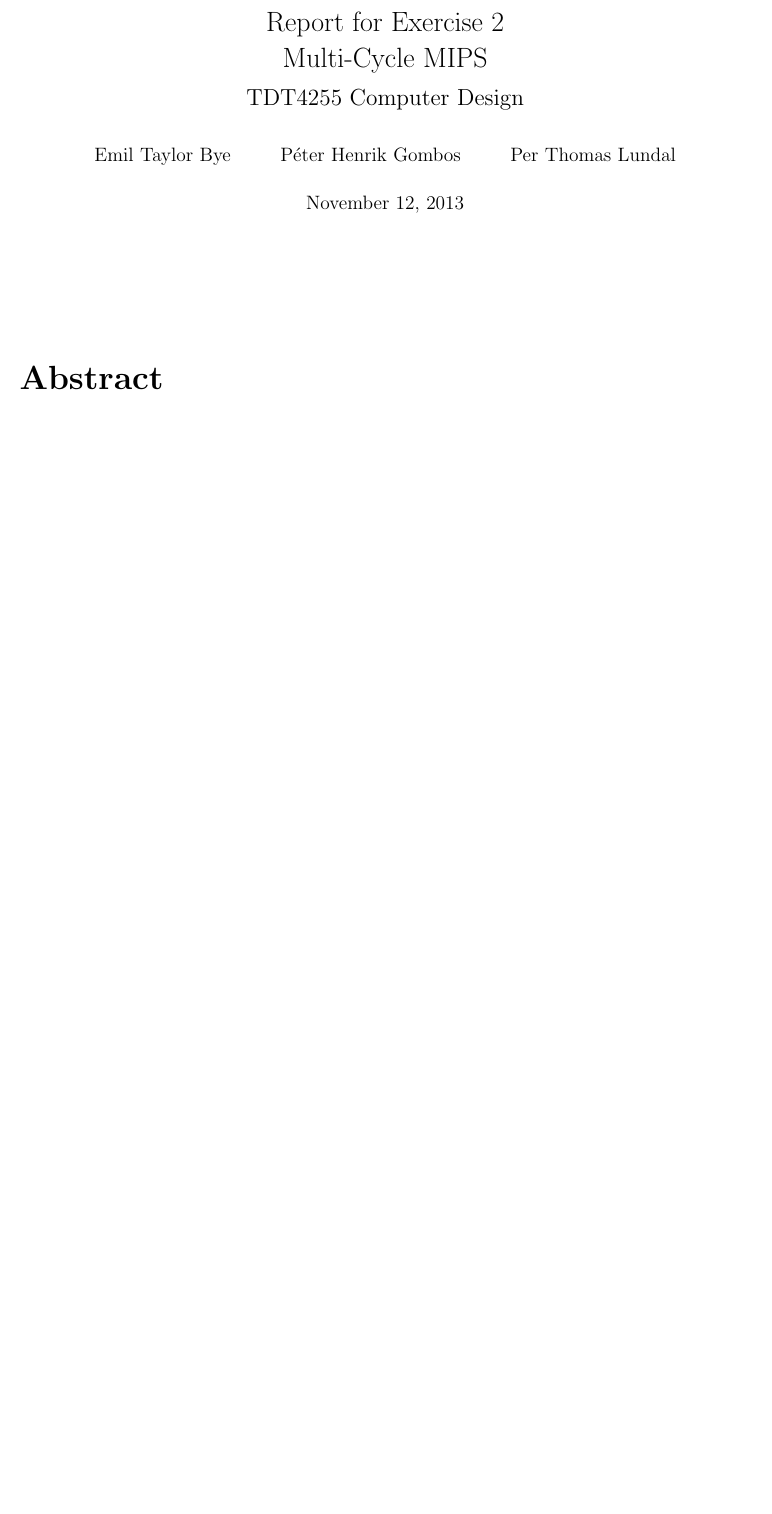
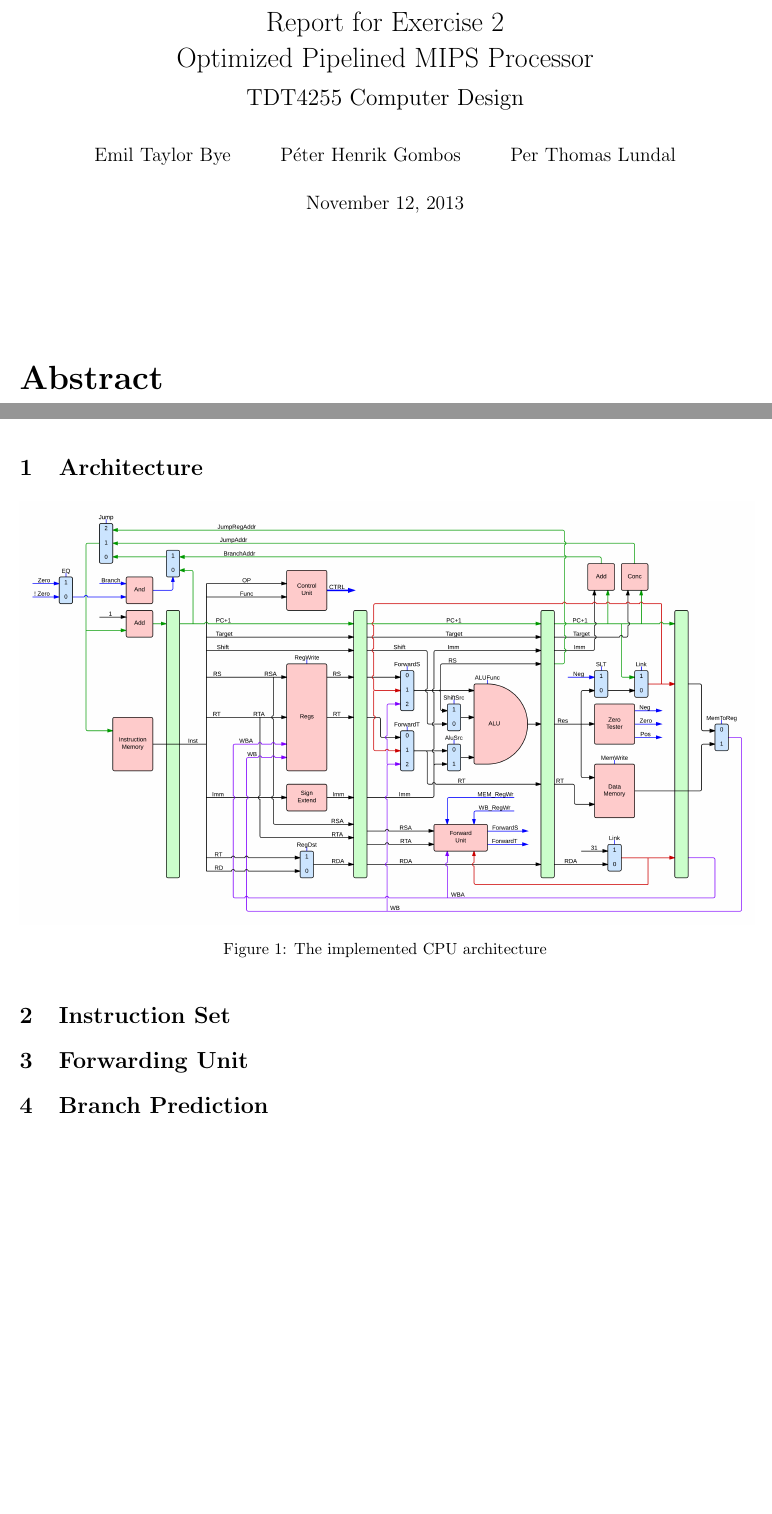
Before and after one commit to lundal/DataKonst2, a LaTeX document (report/report.tex, which reads report/solution/solution.tex): part of page 1 of 8 before the commit and two parts of pages 1 and 5 of 8 after it, the two joined at a grey line, cut so that both start at the same text, the shorter picture padded with empty space. Compiled offline with pdfLaTeX.

```diff
--- a/report/report.tex
+++ b/report/report.tex
@@ -88,7 +88,7 @@
 % sometimes you want to twice encase the filename in squiggly brackets. I do not know why but sometimes it is required.
 
 % begin title page, use \\ for newline
-\title{Report for Exercise 2\\Multi-Cycle MIPS\\\vspace{2mm}\Large{TDT4255 Computer Design}}
+\title{Report for Exercise 2\\Optimized Pipelined MIPS Processor\\\vspace{2mm}\Large{TDT4255 Computer Design}}
 
 % now one can list the authors, \textbf{} makes bold text
 \author{Emil Taylor Bye \and Péter Henrik Gombos \and Per Thomas Lundal}
--- a/report/solution/solution.tex
+++ b/report/solution/solution.tex
@@ -0,0 +1,13 @@
+\section{Architecture}
+
+\begin{figure}[ht]
+    \centering
+    \includegraphics[scale=0.11]{figures/Architecture.png}
+    \caption{\label{fig:cpuArchitecture}The implemented CPU architecture}
+\end{figure}
+
+\section{Instruction Set}
+
+\section{Forwarding Unit}
+
+\section{Branch Prediction}
```
Also changed, not shown: report/figures/AVNET.png (renamed from images/AVNET.png), report/figures/Architecture.png (renamed from images/Architecture.png), report/figures/TimingSimulation.png (renamed from images/TimingSimulation.png), report/figures/XST Error Text.png (renamed from images/XST Error Text.png), report/figures/XST Error.png (renamed from images/XST Error.png).
